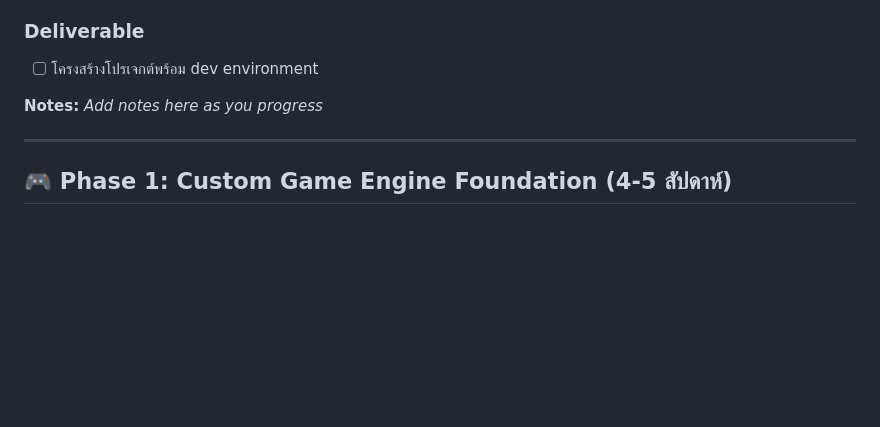
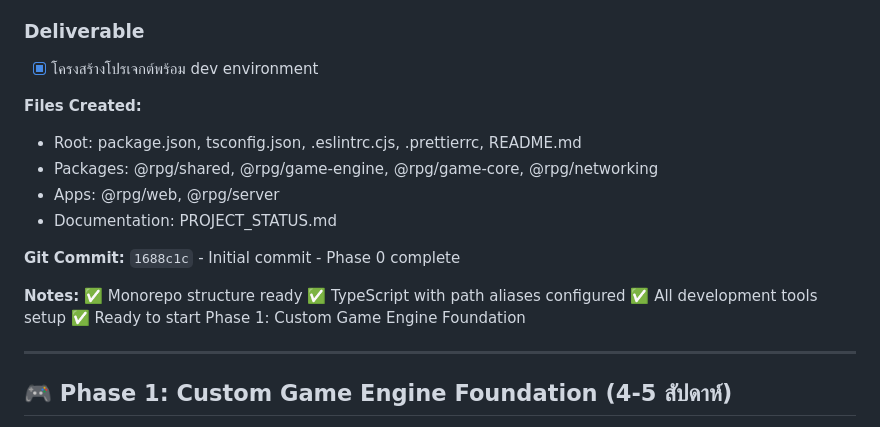
Before and after one commit to d-osc/game-rpg-world, a Markdown page: PROJECT_STATUS.md, the part around one of its changes. GitHub-like rendering; blank space fills up the shorter version.

Commit message:
Update PROJECT_STATUS.md - Phase 0 completed

```diff
--- a/PROJECT_STATUS.md
+++ b/PROJECT_STATUS.md
@@ -85,9 +90,20 @@ Overall: ⬜⬜⬜⬜⬜⬜⬜⬜⬜⬜  0%
 
 ### Deliverable
-- [ ] โครงสร้างโปรเจกต์พร้อม dev environment
+- [x] โครงสร้างโปรเจกต์พร้อม dev environment
+
+**Files Created:**
+- Root: package.json, tsconfig.json, .eslintrc.cjs, .prettierrc, README.md
+- Packages: @rpg/shared, @rpg/game-engine, @rpg/game-core, @rpg/networking
+- Apps: @rpg/web, @rpg/server
+- Documentation: PROJECT_STATUS.md
+
+**Git Commit:** `1688c1c` - Initial commit - Phase 0 complete
 
 **Notes:**
-_Add notes here as you progress_
+✅ Monorepo structure ready
+✅ TypeScript with path aliases configured
+✅ All development tools setup
+✅ Ready to start Phase 1: Custom Game Engine Foundation
 
 ---
 
```
Also changed, not shown: other parts of PROJECT_STATUS.md (+59 -54 lines).
